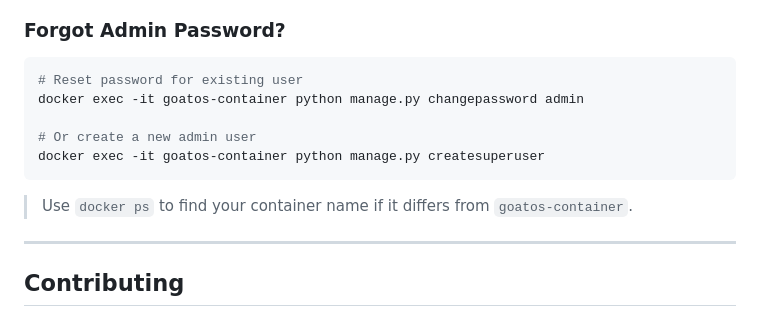
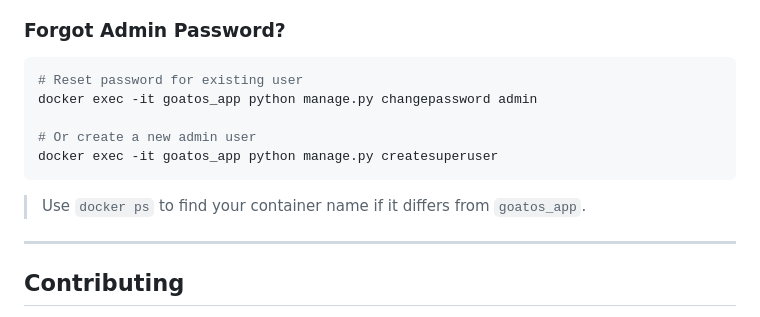
Before and after one commit to chrisdfennell/goatos, a Markdown page: README.md, the part around the change. Drawn GitHub-style.

Commit message:
Fix container name in README troubleshooting section
Co-Authored-By: Claude Opus 4.6 <noreply@anthropic.com>

````diff
--- a/README.md
+++ b/README.md
@@ -182,13 +182,13 @@ The satellite map and grazing tools require a Google Maps API key. Follow these
 ### Forgot Admin Password?
 ```bash
 # Reset password for existing user
-docker exec -it goatos-container python manage.py changepassword admin
+docker exec -it goatos_app python manage.py changepassword admin
 
 # Or create a new admin user
-docker exec -it goatos-container python manage.py createsuperuser
+docker exec -it goatos_app python manage.py createsuperuser
 ```
 
-> Use `docker ps` to find your container name if it differs from `goatos-container`.
+> Use `docker ps` to find your container name if it differs from `goatos_app`.
 
 ---
 
````
